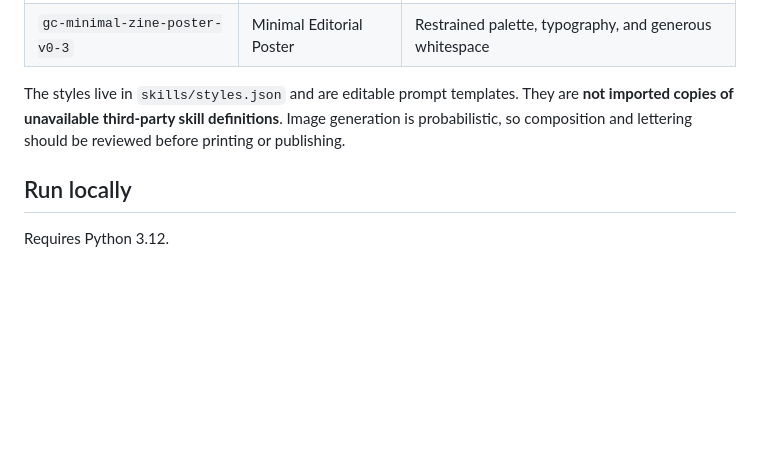
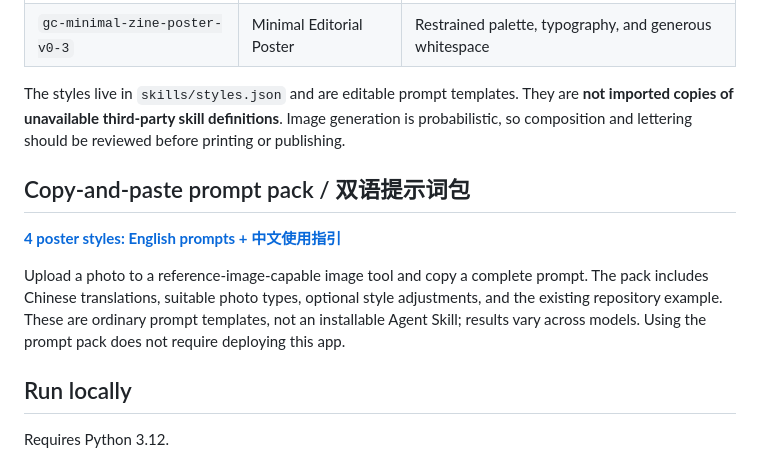
Before and after one commit to EllieZhangy/memory-studio, a Markdown page: README.md, the part around the change. GitHub-like rendering; blank space fills up the shorter version.

Commit message:
docs: link bilingual poster prompt resource

```diff
--- a/README.md
+++ b/README.md
@@ -51,6 +51,12 @@ Preview or download the finished poster
 | `gc-minimal-zine-poster-v0-3` | Minimal Editorial Poster | Restrained palette, typography, and generous whitespace |
 
 The styles live in `skills/styles.json` and are editable prompt templates. They are **not imported copies of unavailable third-party skill definitions**. Image generation is probabilistic, so composition and lettering should be reviewed before printing or publishing.
+
+## Copy-and-paste prompt pack / 双语提示词包
+
+[**4 poster styles: English prompts + 中文使用指引**](docs/memory-studio-prompt-pack-zh-en.md)
+
+Upload a photo to a reference-image-capable image tool and copy a complete prompt. The pack includes Chinese translations, suitable photo types, optional style adjustments, and the existing repository example. These are ordinary prompt templates, not an installable Agent Skill; results vary across models. Using the prompt pack does not require deploying this app.
 
 ## Run locally
 
```
